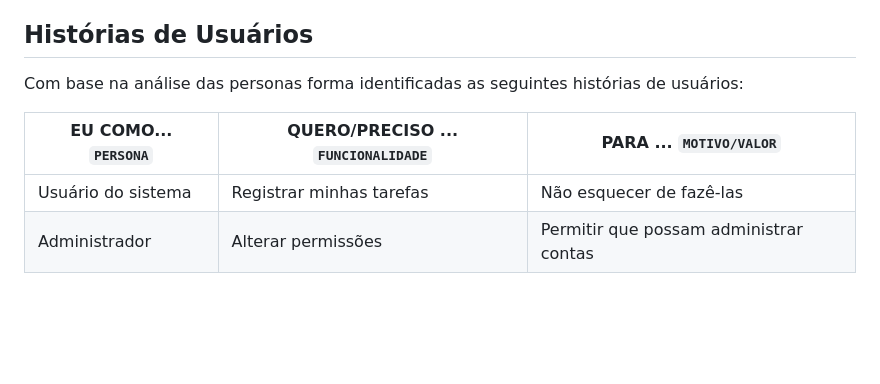
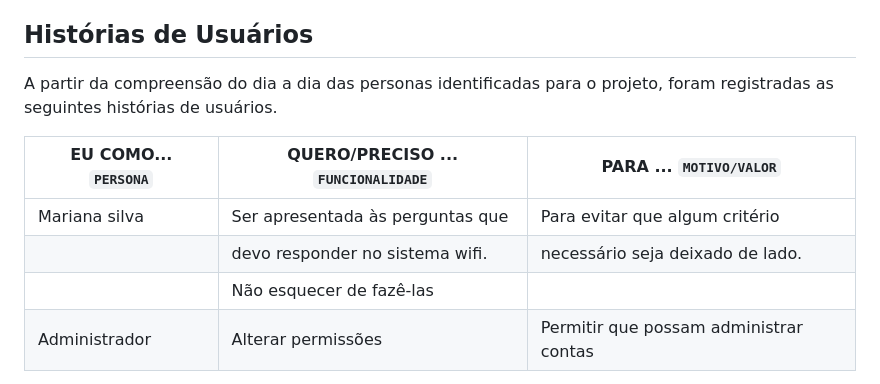
Before and after one commit to ICEI-PUC-Minas-PMV-ADS/pmv-ads-2023-1-e1-proj-web-t1-classificacao-wifi, a Markdown page: docs/02-Especificação do Projeto.md, the part around the change. Drawn GitHub-style; blank space fills up the shorter version.

Commit message:
Histórias de usuários
Registro das histórias de usuários.

```diff
--- a/docs/02-Especificação do Projeto.md
+++ b/docs/02-Especificação do Projeto.md
@@ -28,11 +28,13 @@ Lembre-se que você deve ser enumerar e descrever precisamente e personalizada t
 
 ## Histórias de Usuários
 
-Com base na análise das personas forma identificadas as seguintes histórias de usuários:
+A partir da compreensão do dia a dia das personas identificadas para o projeto, foram registradas as seguintes histórias de usuários.
 
 |EU COMO... `PERSONA`| QUERO/PRECISO ... `FUNCIONALIDADE` |PARA ... `MOTIVO/VALOR`                 |
 |--------------------|------------------------------------|----------------------------------------|
-|Usuário do sistema  | Registrar minhas tarefas           | Não esquecer de fazê-las               |
+|Mariana silva       | Ser apresentada às perguntas que   | Para evitar que algum critério         |
+                     | devo responder no sistema wifi.    | necessário seja deixado de lado.       |
+                     | Não esquecer de fazê-las           |
 |Administrador       | Alterar permissões                 | Permitir que possam administrar contas |
 
 Apresente aqui as histórias de usuário que são relevantes para o projeto de sua solução. As Histórias de Usuário consistem em uma ferramenta poderosa para a compreensão e elicitação dos requisitos funcionais e não funcionais da sua aplicação. Se possível, agrupe as histórias de usuário por contexto, para facilitar consultas recorrentes à essa parte do documento.
```
